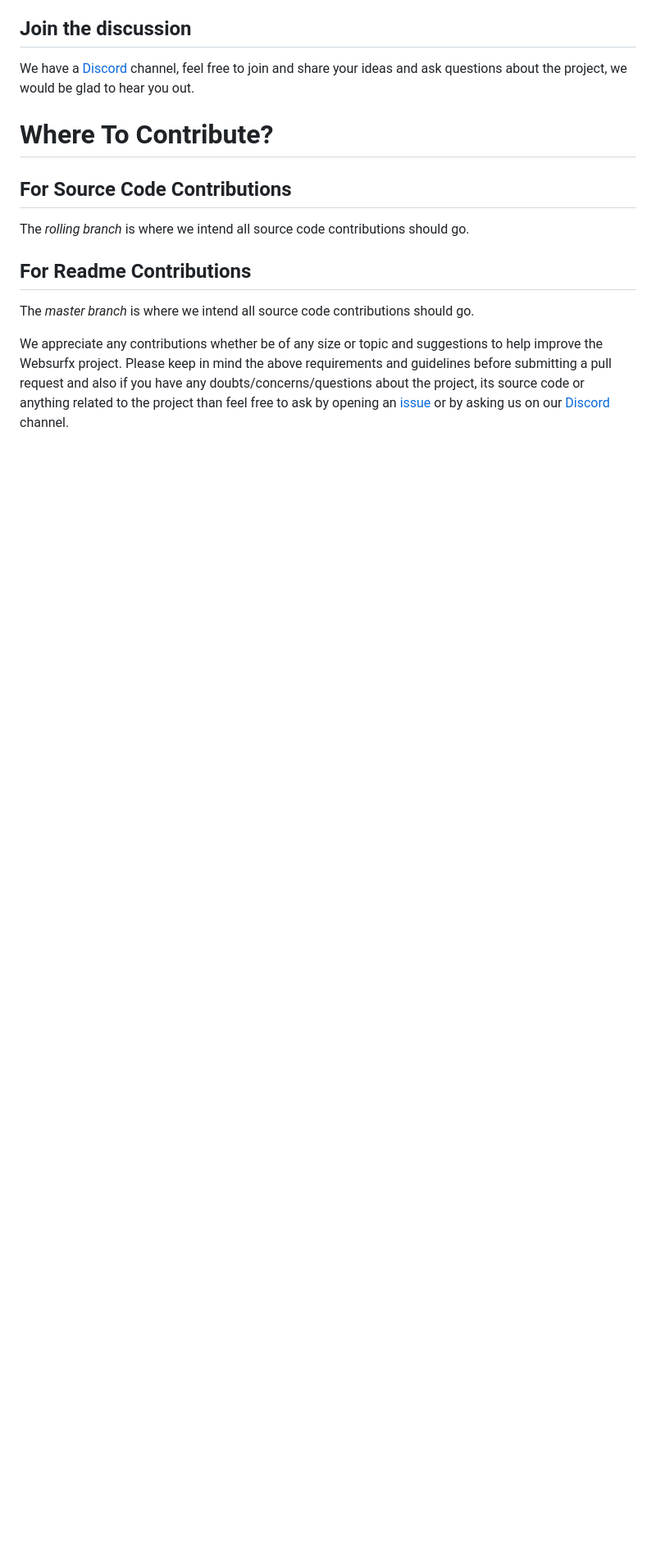
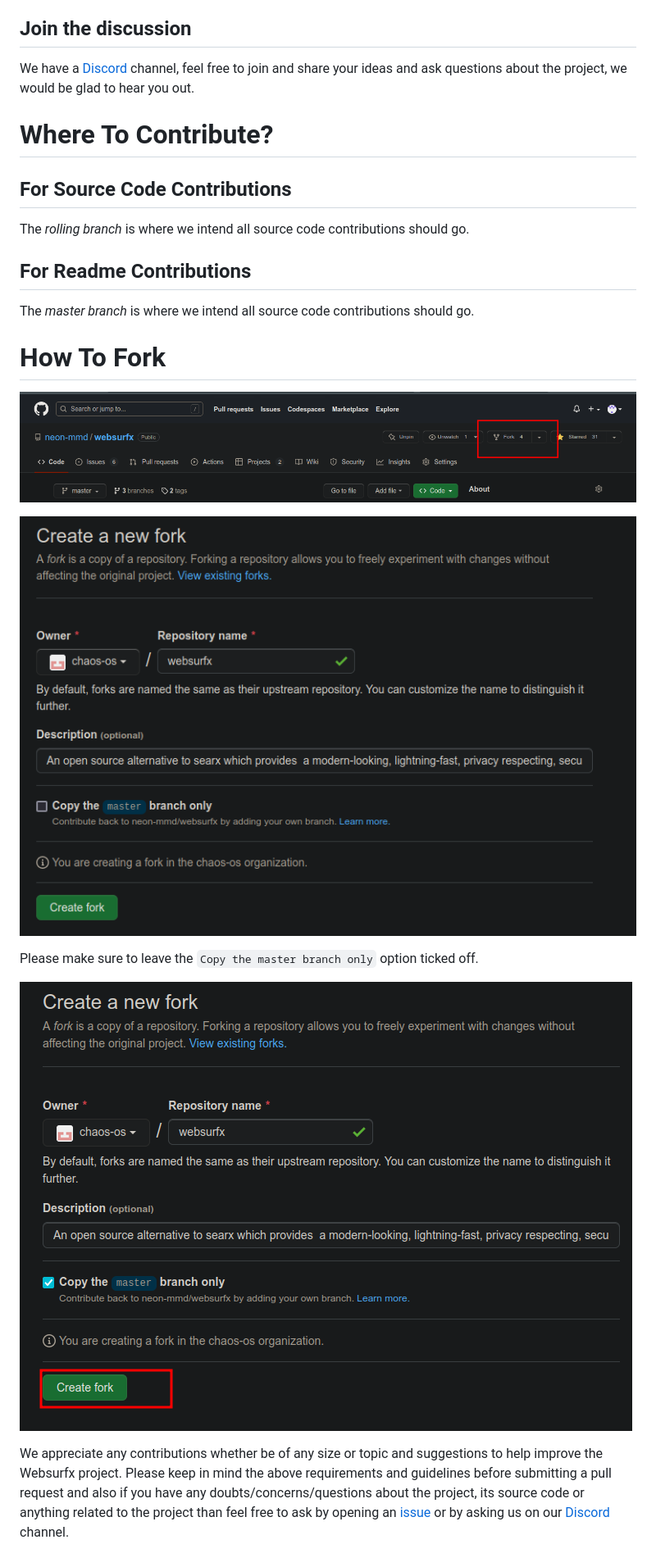
Before and after one commit to neon-mmd/websurfx, a Markdown page: CONTRIBUTING.md, the part around the change. Shown at 82% size. Drawn GitHub-style; pictures changed too: images/create_fork_button.png (added), images/fork_button.png (added), images/fork_options_page.png (added); blank space fills up the shorter version.

Commit message:
chore: add how to fork section and add some images to explain it

```diff
--- a/CONTRIBUTING.md
+++ b/CONTRIBUTING.md
@@ -56,4 +56,15 @@ The _rolling branch_ is where we intend all source code contributions should go.
 
 The _master branch_ is where we intend all source code contributions should go.
 
+# How To Fork
+
+![image](./images/fork_button.png)
+
+![image](./images/fork_options_page.png)
+
+Please make sure to leave the `Copy the master branch only` option ticked off.
+
+![image](./images/create_fork_button.png)
+
+
 We appreciate any contributions whether be of any size or topic and suggestions to help improve the Websurfx project. Please keep in mind the above requirements and guidelines before submitting a pull request and also if you have any doubts/concerns/questions about the project, its source code or anything related to the project than feel free to ask by opening an [issue](https://github.com/neon-mmd/websurfx/issues) or by asking us on our [Discord](https://discord.gg/SWnda7Mw5u) channel.
```
